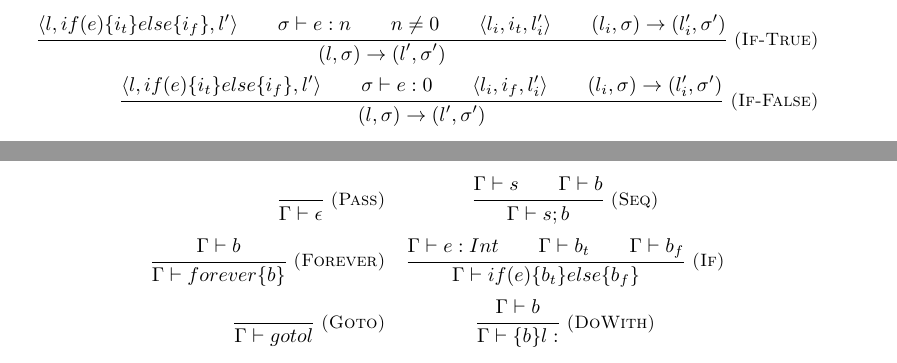
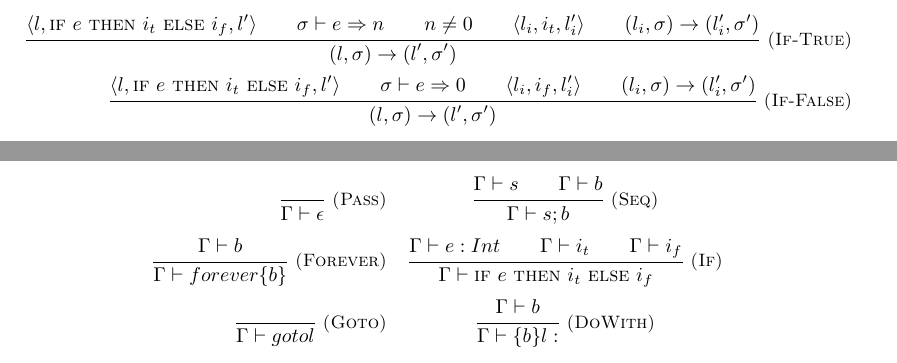
Before and after one commit to emillon/phd-thesis, a LaTeX document (typ.tex): two parts of page 4 of 6, joined at a grey line, cut so that both start at the same text. Compiled offline with pdfLaTeX.

Commit message:
instruction \iIf

```diff
--- a/typ.tex
+++ b/typ.tex
@@ -5,6 +5,8 @@
 \input{unicode.tex}
 
 \addtolength{\parskip}{\baselineskip}
+
+\newcommand{\iIf}[3]{\textsc{if}~ #1 ~\textsc{then}~ #2 ~\textsc{else}~ #3}
 
 \begin{document}
 
@@ -296,8 +298,8 @@ TODO definir $σ ⊢ fe ⇒ f$
 
 \begin{eqnarray*}
 \irule{If-True}{
-  \langle l, if(e) \{ i_t \} else \{ i_f \}, l' \rangle \\
-  σ ⊢ e : n \\
+  \langle l, \iIf{e}{i_t}{i_f}, l' \rangle \\
+  σ ⊢ e ⇒ n \\
   n ≠ 0 \\
   \langle l_i, i_t, l_i' \rangle \\
   (l_i, σ) → (l_i', σ')
@@ -306,8 +308,8 @@ TODO definir $σ ⊢ fe ⇒ f$
 }
 \\
 \irule{If-False}{
-  \langle l, if(e) \{ i_t \} else \{ i_f \}, l' \rangle \\
-  σ ⊢ e : 0 \\
+  \langle l, \iIf{e}{i_t}{i_f}, l' \rangle \\
+  σ ⊢ e ⇒ 0 \\
   \langle l_i, i_f, l_i' \rangle \\
   (l_i, σ) → (l_i', σ')
 }{
@@ -378,10 +380,10 @@ $Int$.
 &
 \irule{If}{
   Γ ⊢ e : Int \\
-  Γ ⊢ b_t \\
-  Γ ⊢ b_f
+  Γ ⊢ i_t \\
+  Γ ⊢ i_f
 }{
-  Γ ⊢ if (e) \{ b_t \} else \{ b_f \}
+  Γ ⊢ \iIf{e}{i_t}{i_f}
 } \\
 \irule{Goto}{
 }{
```
Also changed, not shown: typ.tex (2 more changed lines).
